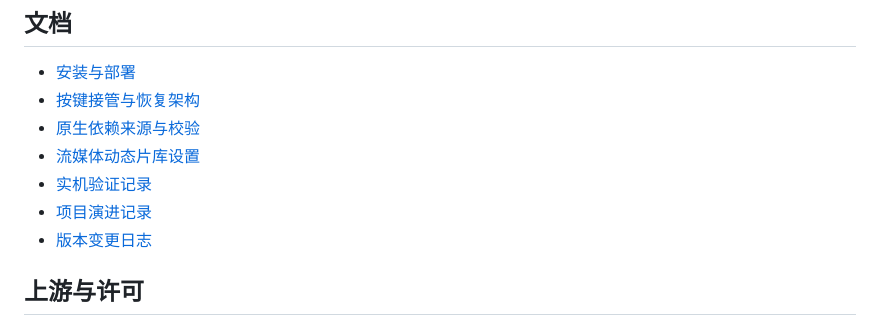
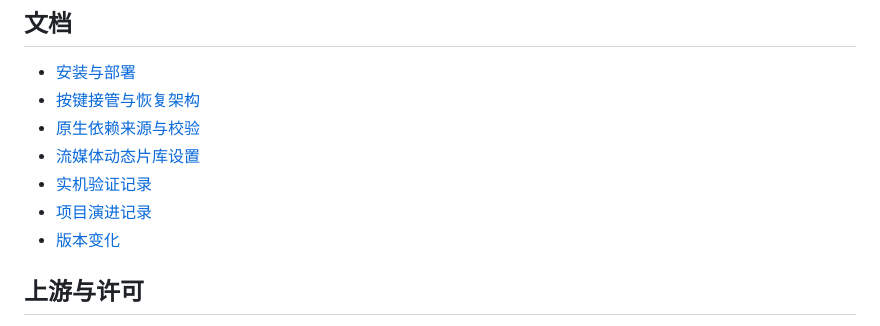
Before and after one commit to RealRayTan/clean-webos-launcher, a Markdown page: README.md, the part around the change. GitHub-like rendering.

```diff
--- a/README.md
+++ b/README.md
@@ -119,7 +119,7 @@ bash -n scripts/build.sh service/autostart.sh service/as-home.sh service/screens
 - [流媒体动态片库设置](docs/streaming-catalog.md)
 - [实机验证记录](docs/verification.md)
 - [项目演进记录](docs/project-record.md)
-- [版本变更日志](CHANGELOG.md)
+- [版本变化](CHANGELOG.md)
 
 ## 上游与许可
 
```
Also changed, not shown: README.en.md (+2 -1 lines), docs/install.md (+2 -2 lines).
